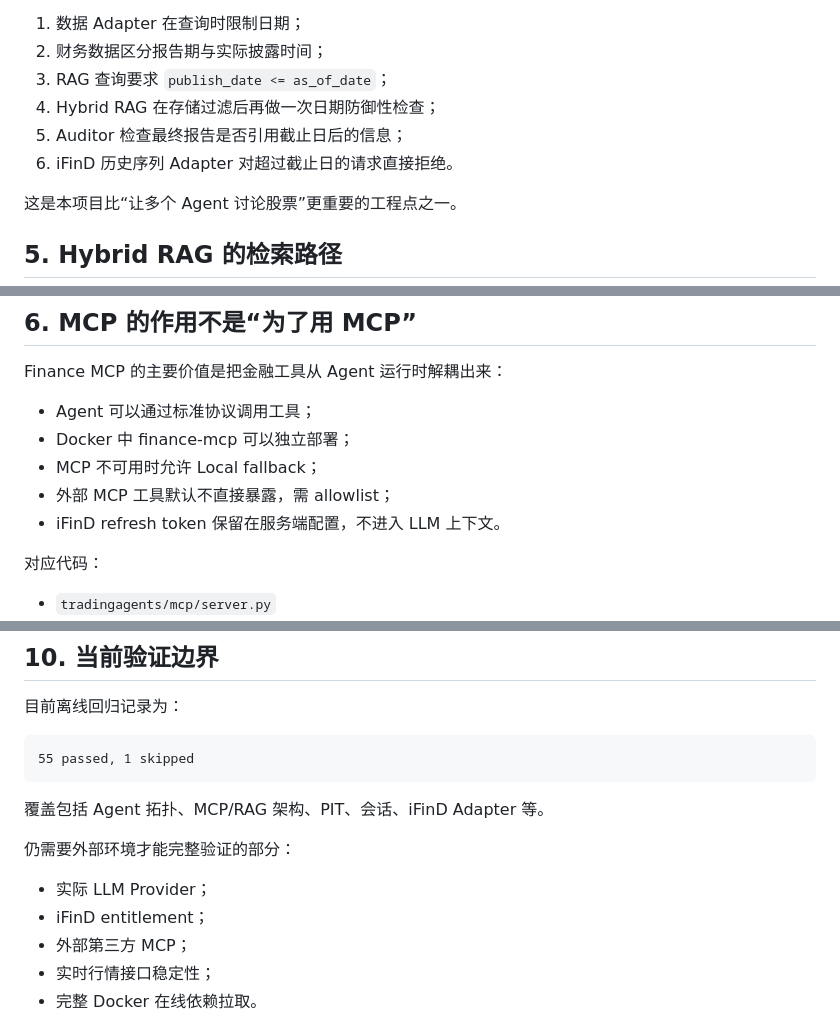
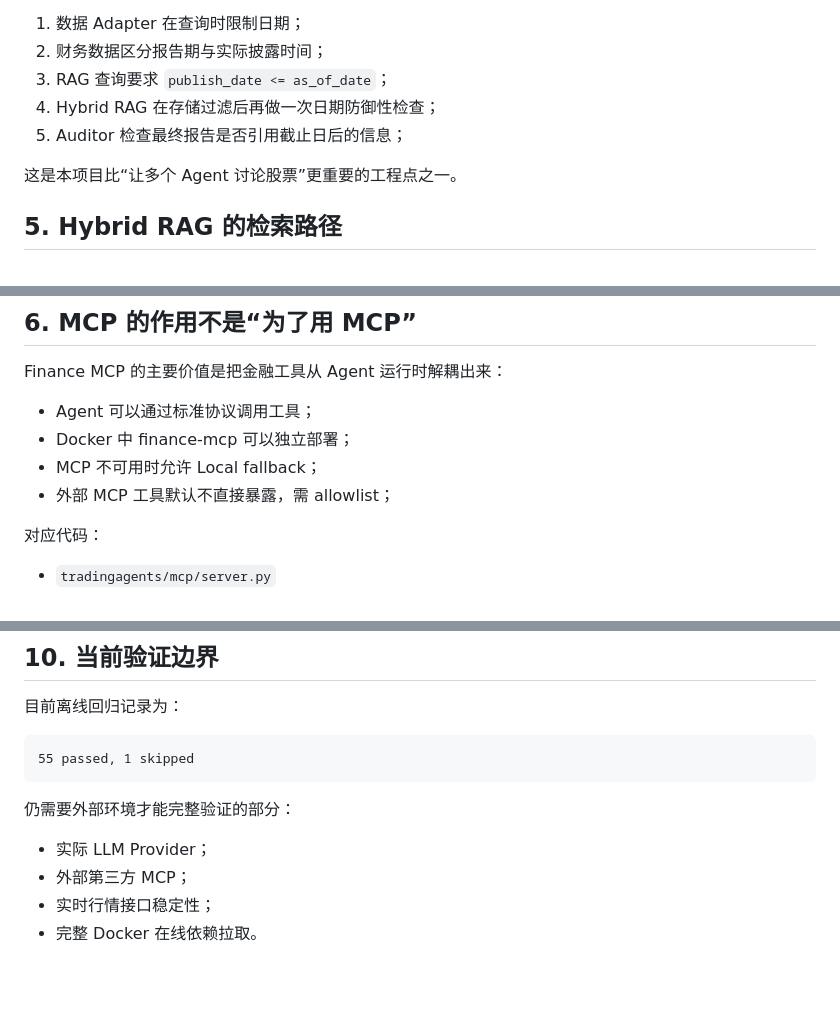
Before and after one commit to wyh22/multi-agent-trading, a Markdown page: docs/ENGINEERING_NOTES.md, 3 parts joined by grey strips. Drawn GitHub-style; blank space fills up the shorter version.

Commit message:
docs: remove retired vendor notes

````diff
--- a/docs/ENGINEERING_NOTES.md
+++ b/docs/ENGINEERING_NOTES.md
@@ -76,7 +76,6 @@ Fund. ──┘                   └─> Bear ─┼─> Portfolio Manager ─>
 3. RAG 查询要求 `publish_date <= as_of_date`；
 4. Hybrid RAG 在存储过滤后再做一次日期防御性检查；
 5. Auditor 检查最终报告是否引用截止日后的信息；
-6. iFinD 历史序列 Adapter 对超过截止日的请求直接拒绝。
 
 这是本项目比“让多个 Agent 讨论股票”更重要的工程点之一。
 
@@ -110,7 +109,6 @@ Finance MCP 的主要价值是把金融工具从 Agent 运行时解耦出来：
 - Docker 中 finance-mcp 可以独立部署；
 - MCP 不可用时允许 Local fallback；
 - 外部 MCP 工具默认不直接暴露，需 allowlist；
-- iFinD refresh token 保留在服务端配置，不进入 LLM 上下文。
 
 对应代码：
 
@@ -178,12 +176,10 @@ pytest -q
 55 passed, 1 skipped
 ```
 
-覆盖包括 Agent 拓扑、MCP/RAG 架构、PIT、会话、iFinD Adapter 等。
 
 仍需要外部环境才能完整验证的部分：
 
 - 实际 LLM Provider；
-- iFinD entitlement；
 - 外部第三方 MCP；
 - 实时行情接口稳定性；
 - 完整 Docker 在线依赖拉取。
````
